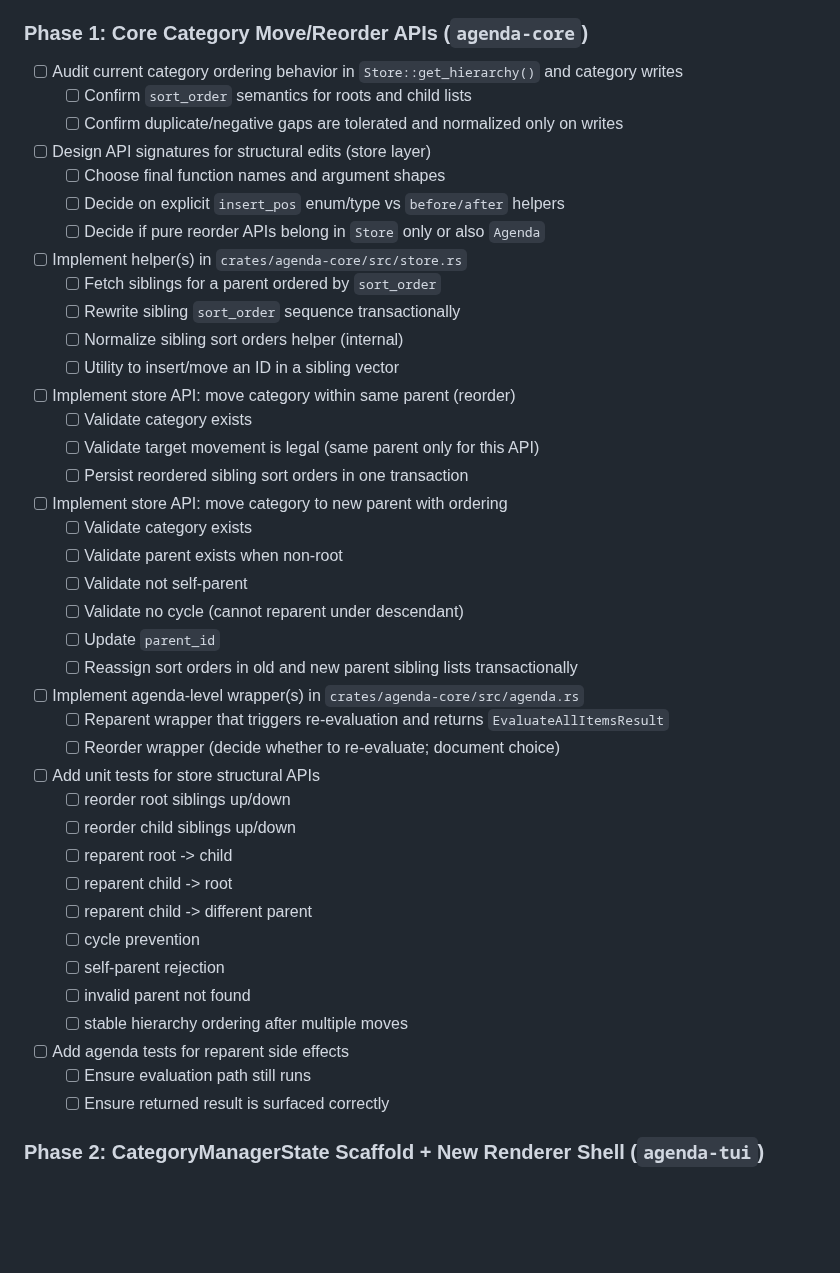
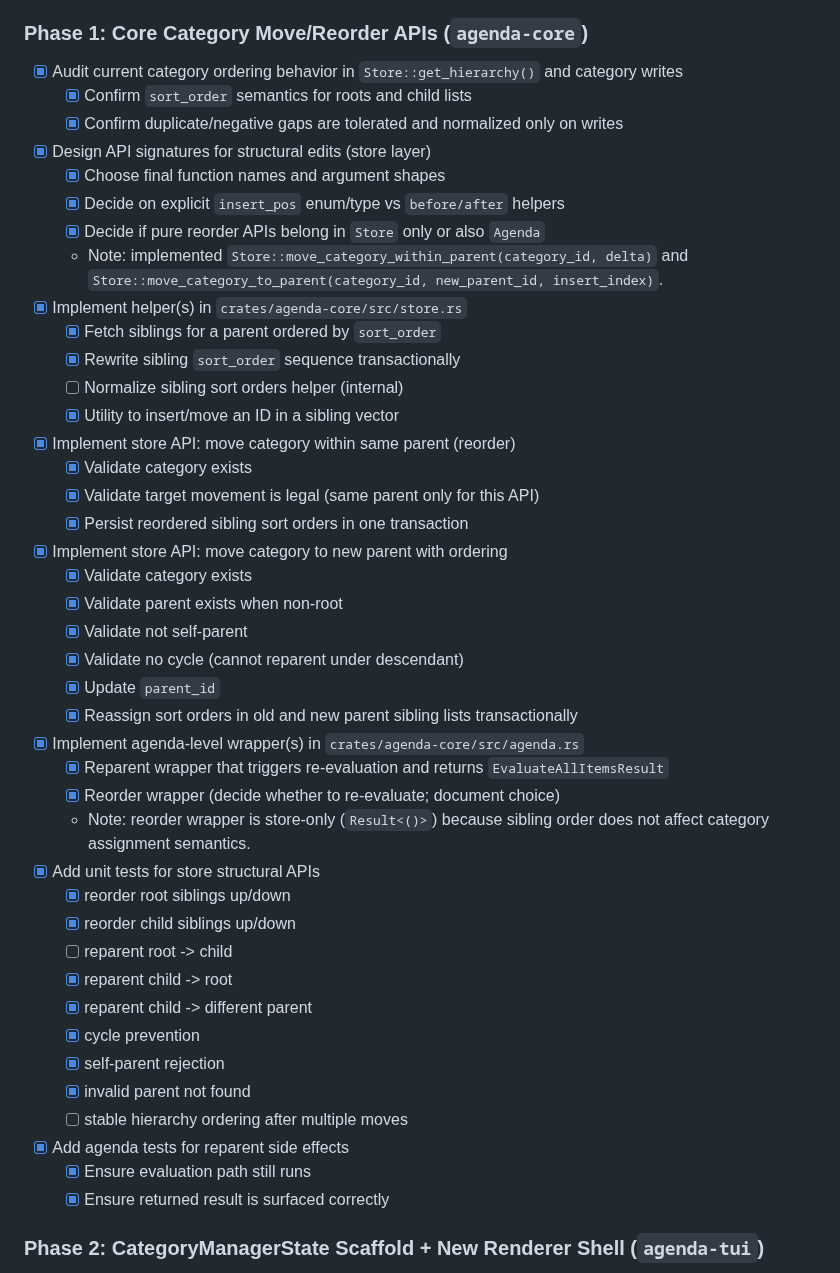
Before and after one commit to msnodderly/aglet, a Markdown page: docs/plan-category-manager-full-rewrite.md, the part around the change. GitHub-like rendering; blank space fills up the shorter version.

Commit message:
docs: mark category manager rewrite phase 1 progress

```diff
--- a/docs/plan-category-manager-full-rewrite.md
+++ b/docs/plan-category-manager-full-rewrite.md
@@ -659,45 +659,47 @@ This checklist is intentionally detailed and task-oriented so work can be execut
 
 ### Phase 1: Core Category Move/Reorder APIs (`agenda-core`)
 
-- [ ] Audit current category ordering behavior in `Store::get_hierarchy()` and category writes
-  - [ ] Confirm `sort_order` semantics for roots and child lists
-  - [ ] Confirm duplicate/negative gaps are tolerated and normalized only on writes
-- [ ] Design API signatures for structural edits (store layer)
-  - [ ] Choose final function names and argument shapes
-  - [ ] Decide on explicit `insert_pos` enum/type vs `before/after` helpers
-  - [ ] Decide if pure reorder APIs belong in `Store` only or also `Agenda`
-- [ ] Implement helper(s) in `crates/agenda-core/src/store.rs`
-  - [ ] Fetch siblings for a parent ordered by `sort_order`
-  - [ ] Rewrite sibling `sort_order` sequence transactionally
+- [x] Audit current category ordering behavior in `Store::get_hierarchy()` and category writes
+  - [x] Confirm `sort_order` semantics for roots and child lists
+  - [x] Confirm duplicate/negative gaps are tolerated and normalized only on writes
+- [x] Design API signatures for structural edits (store layer)
+  - [x] Choose final function names and argument shapes
+  - [x] Decide on explicit `insert_pos` enum/type vs `before/after` helpers
+  - [x] Decide if pure reorder APIs belong in `Store` only or also `Agenda`
+  - Note: implemented `Store::move_category_within_parent(category_id, delta)` and `Store::move_category_to_parent(category_id, new_parent_id, insert_index)`.
+- [x] Implement helper(s) in `crates/agenda-core/src/store.rs`
+  - [x] Fetch siblings for a parent ordered by `sort_order`
+  - [x] Rewrite sibling `sort_order` sequence transactionally
   - [ ] Normalize sibling sort orders helper (internal)
-  - [ ] Utility to insert/move an ID in a sibling vector
-- [ ] Implement store API: move category within same parent (reorder)
-  - [ ] Validate category exists
-  - [ ] Validate target movement is legal (same parent only for this API)
-  - [ ] Persist reordered sibling sort orders in one transaction
-- [ ] Implement store API: move category to new parent with ordering
-  - [ ] Validate category exists
-  - [ ] Validate parent exists when non-root
-  - [ ] Validate not self-parent
-  - [ ] Validate no cycle (cannot reparent under descendant)
-  - [ ] Update `parent_id`
-  - [ ] Reassign sort orders in old and new parent sibling lists transactionally
-- [ ] Implement agenda-level wrapper(s) in `crates/agenda-core/src/agenda.rs`
-  - [ ] Reparent wrapper that triggers re-evaluation and returns `EvaluateAllItemsResult`
-  - [ ] Reorder wrapper (decide whether to re-evaluate; document choice)
-- [ ] Add unit tests for store structural APIs
-  - [ ] reorder root siblings up/down
-  - [ ] reorder child siblings up/down
+  - [x] Utility to insert/move an ID in a sibling vector
+- [x] Implement store API: move category within same parent (reorder)
+  - [x] Validate category exists
+  - [x] Validate target movement is legal (same parent only for this API)
+  - [x] Persist reordered sibling sort orders in one transaction
+- [x] Implement store API: move category to new parent with ordering
+  - [x] Validate category exists
+  - [x] Validate parent exists when non-root
+  - [x] Validate not self-parent
+  - [x] Validate no cycle (cannot reparent under descendant)
+  - [x] Update `parent_id`
+  - [x] Reassign sort orders in old and new parent sibling lists transactionally
+- [x] Implement agenda-level wrapper(s) in `crates/agenda-core/src/agenda.rs`
+  - [x] Reparent wrapper that triggers re-evaluation and returns `EvaluateAllItemsResult`
+  - [x] Reorder wrapper (decide whether to re-evaluate; document choice)
+  - Note: reorder wrapper is store-only (`Result<()>`) because sibling order does not affect category assignment semantics.
+- [x] Add unit tests for store structural APIs
+  - [x] reorder root siblings up/down
+  - [x] reorder child siblings up/down
   - [ ] reparent root -> child
-  - [ ] reparent child -> root
-  - [ ] reparent child -> different parent
-  - [ ] cycle prevention
-  - [ ] self-parent rejection
-  - [ ] invalid parent not found
+  - [x] reparent child -> root
+  - [x] reparent child -> different parent
+  - [x] cycle prevention
+  - [x] self-parent rejection
+  - [x] invalid parent not found
   - [ ] stable hierarchy ordering after multiple moves
-- [ ] Add agenda tests for reparent side effects
-  - [ ] Ensure evaluation path still runs
-  - [ ] Ensure returned result is surfaced correctly
+- [x] Add agenda tests for reparent side effects
+  - [x] Ensure evaluation path still runs
+  - [x] Ensure returned result is surfaced correctly
 
 ### Phase 2: CategoryManagerState Scaffold + New Renderer Shell (`agenda-tui`)
 
```
